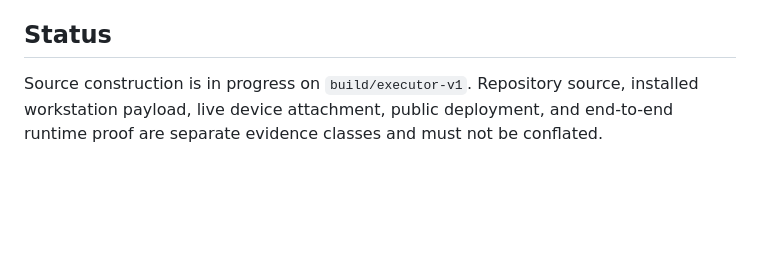
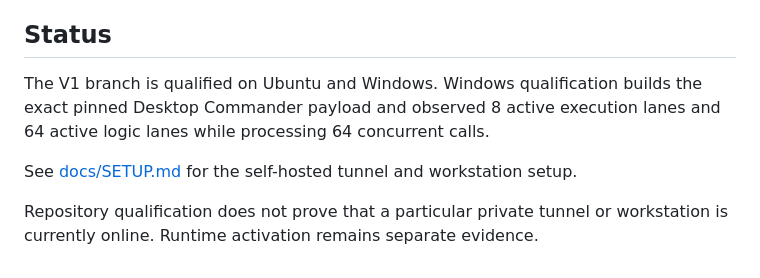
Before and after one commit to thebrazenbeard/executor, a Markdown page: README.md, the part around the change. Drawn GitHub-style; blank space fills up the shorter version.

Commit message:
Record Executor qualified status

```diff
--- a/README.md
+++ b/README.md
@@ -80,4 +80,8 @@ Exact donor heads are recorded in [PROVENANCE.md](PROVENANCE.md).
 
 ## Status
 
-Source construction is in progress on `build/executor-v1`. Repository source, installed workstation payload, live device attachment, public deployment, and end-to-end runtime proof are separate evidence classes and must not be conflated.
+The V1 branch is qualified on Ubuntu and Windows. Windows qualification builds the exact pinned Desktop Commander payload and observed 8 active execution lanes and 64 active logic lanes while processing 64 concurrent calls.
+
+See [docs/SETUP.md](docs/SETUP.md) for the self-hosted tunnel and workstation setup.
+
+Repository qualification does not prove that a particular private tunnel or workstation is currently online. Runtime activation remains separate evidence.
```
